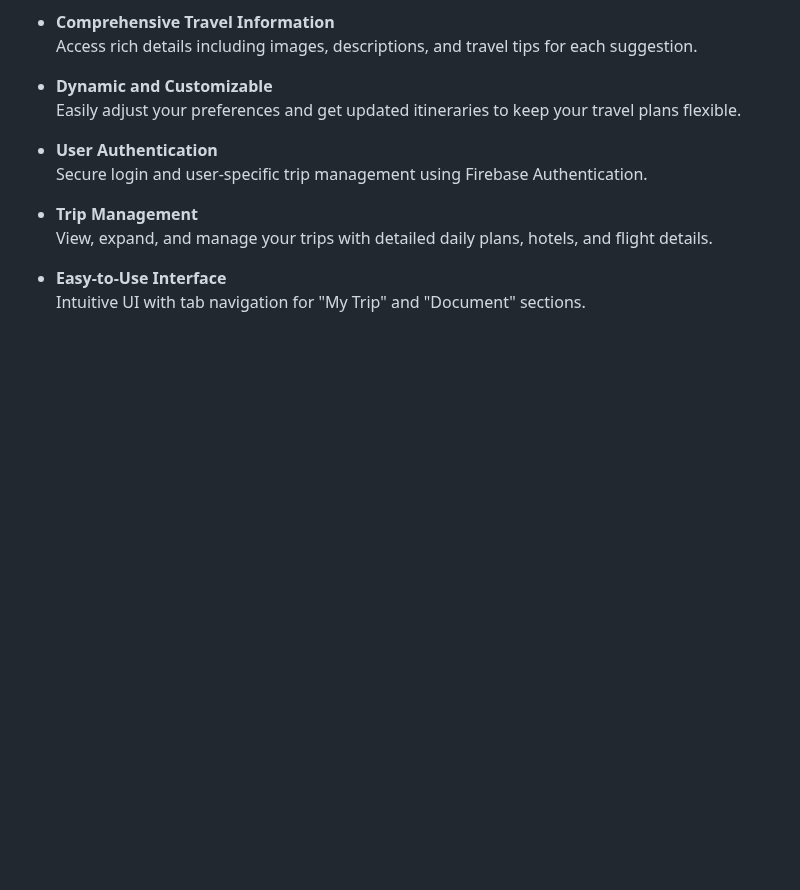
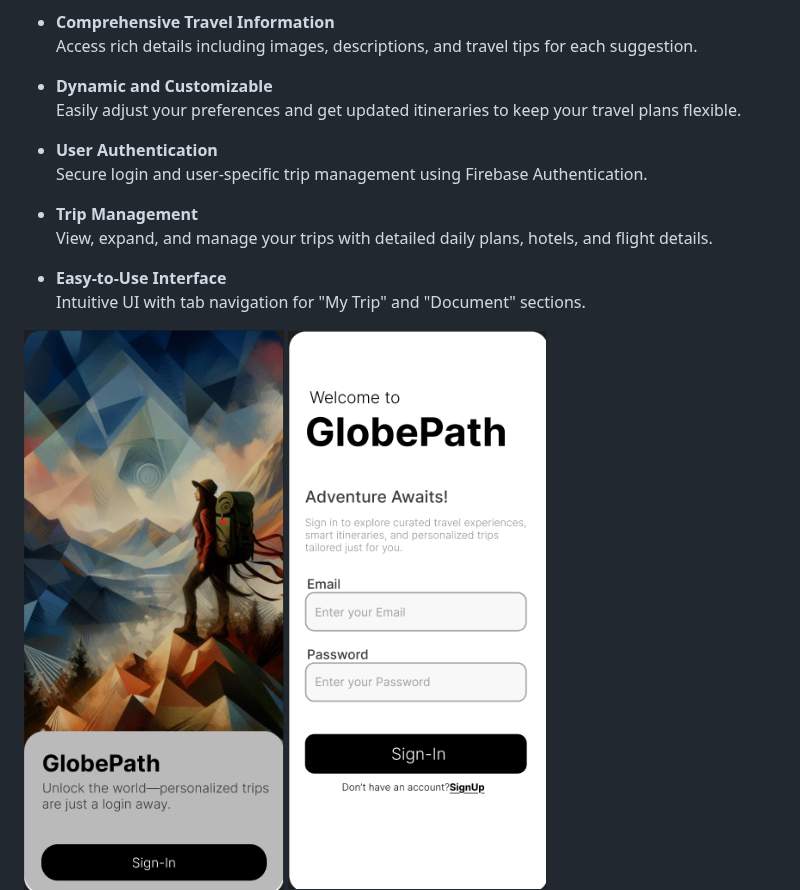
Before and after one commit to yatinkashyap1252/globepath, a Markdown page: README.md, the part around one of its changes. Drawn GitHub-style; blank space fills up the shorter version.

```diff
--- a/README.md
+++ b/README.md
@@ -31,4 +31,5 @@ AI Travel Planner is a React Native mobile application built with Expo that help
 - **Easy-to-Use Interface**
   Intuitive UI with tab navigation for "My Trip" and "Document" sections.
 
+![Welcome screen](./globepath_welcome.png)
 ![Welcome screen](./globepath_1.png)
```
Also changed, not shown: other parts of README.md (+2 -0 lines).
